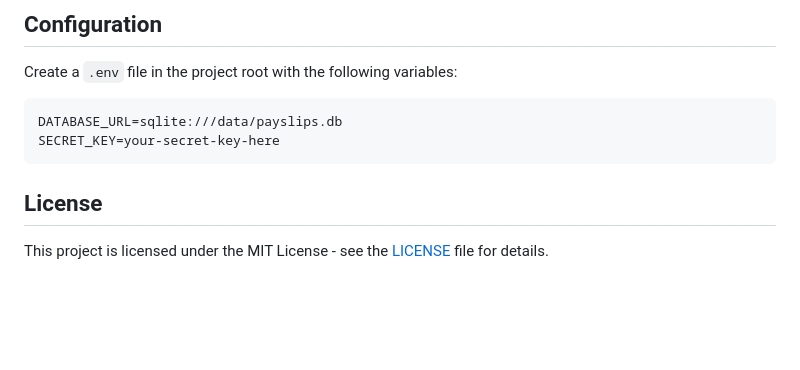
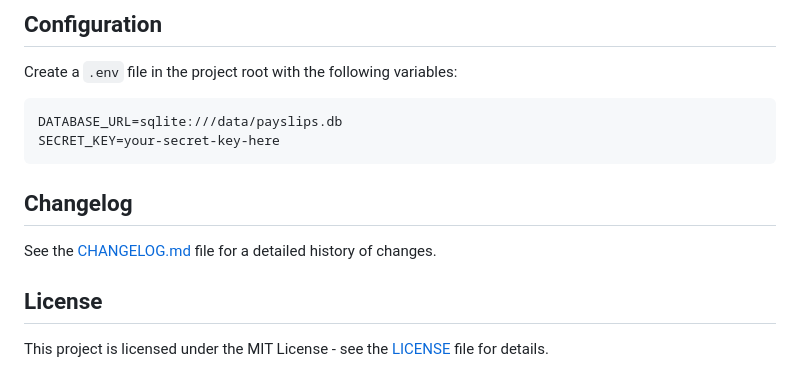
Before and after one commit to cj4c0b1/payslip-manager, a Markdown page: README.md, the part around the change. GitHub-like rendering; blank space fills up the shorter version.

Commit message:
docs: add CHANGELOG.md and update README.md

````diff
--- a/README.md
+++ b/README.md
@@ -95,6 +95,10 @@ DATABASE_URL=sqlite:///data/payslips.db
 SECRET_KEY=your-secret-key-here
 ```
 
+## Changelog
+
+See the [CHANGELOG.md](CHANGELOG.md) file for a detailed history of changes.
+
 ## License
 
 This project is licensed under the MIT License - see the [LICENSE](LICENSE) file for details.
````
Also changed, not shown: CHANGELOG.md (added, +65 -0 lines).
